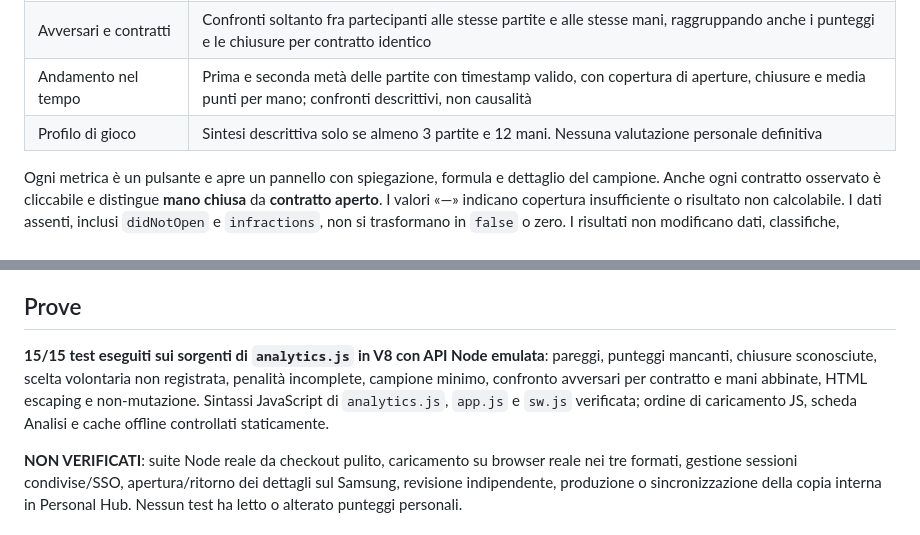
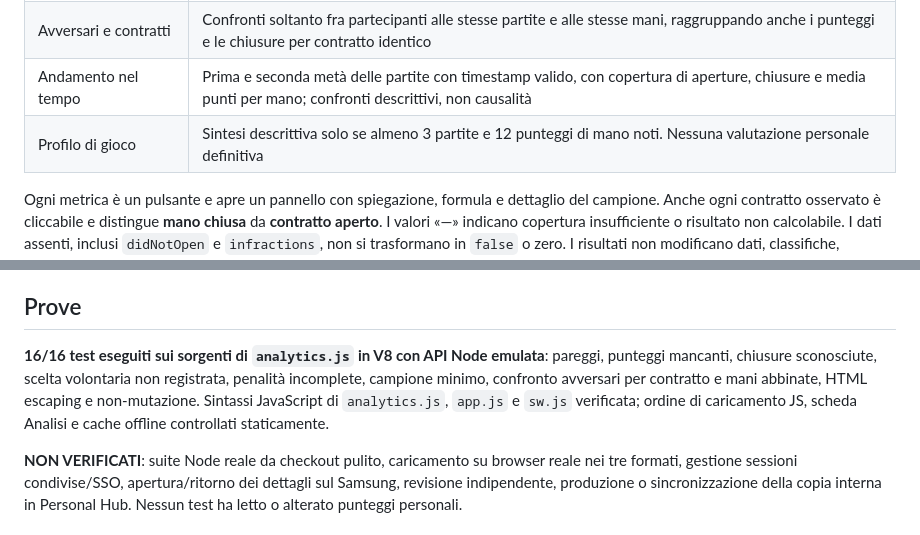
Before and after one commit to stefanodiconcetto-ux/Amerikano, a Markdown page: docs/STATISTICHE-AVANZATE.md, 2 parts joined by grey strips. Drawn GitHub-style.

Commit message:
docs(stats): update verified tests and observed-score profile criterion

```diff
--- a/docs/STATISTICHE-AVANZATE.md
+++ b/docs/STATISTICHE-AVANZATE.md
@@ -17,7 +17,7 @@ Requisiti confermati da Stefano nel documento canonico [Personal Hub / VISIONE-P
 | Impatto penalità | Scenario di ricalcolo `totale - 50 × infrazioni` per tutti i giocatori, solo quando i dati di tutti sono completi. Non rappresenta una partita realmente giocata |
 | Avversari e contratti | Confronti soltanto fra partecipanti alle stesse partite e alle stesse mani, raggruppando anche i punteggi e le chiusure per contratto identico |
 | Andamento nel tempo | Prima e seconda metà delle partite con timestamp valido, con copertura di aperture, chiusure e media punti per mano; confronti descrittivi, non causalità |
-| Profilo di gioco | Sintesi descrittiva solo se almeno 3 partite e 12 mani. Nessuna valutazione personale definitiva |
+| Profilo di gioco | Sintesi descrittiva solo se almeno 3 partite e 12 punteggi di mano noti. Nessuna valutazione personale definitiva |
 
 Ogni metrica è un pulsante e apre un pannello con spiegazione, formula e dettaglio del campione. Anche ogni contratto osservato è cliccabile e distingue **mano chiusa** da **contratto aperto**. I valori «—» indicano copertura insufficiente o risultato non calcolabile. I dati assenti, inclusi `didNotOpen` e `infractions`, non si trasformano in `false` o zero. I risultati non modificano dati, classifiche, proprietà o punteggi delle partite.
 
@@ -32,7 +32,7 @@ Ogni metrica è un pulsante e apre un pannello con spiegazione, formula e dettag
 
 ## Prove
 
-**15/15 test eseguiti sui sorgenti di `analytics.js` in V8 con API Node emulata**: pareggi, punteggi mancanti, chiusure sconosciute, scelta volontaria non registrata, penalità incomplete, campione minimo, confronto avversari per contratto e mani abbinate, HTML escaping e non-mutazione. Sintassi JavaScript di `analytics.js`, `app.js` e `sw.js` verificata; ordine di caricamento JS, scheda Analisi e cache offline controllati staticamente.
+**16/16 test eseguiti sui sorgenti di `analytics.js` in V8 con API Node emulata**: pareggi, punteggi mancanti, chiusure sconosciute, scelta volontaria non registrata, penalità incomplete, campione minimo, confronto avversari per contratto e mani abbinate, HTML escaping e non-mutazione. Sintassi JavaScript di `analytics.js`, `app.js` e `sw.js` verificata; ordine di caricamento JS, scheda Analisi e cache offline controllati staticamente.
 
 **NON VERIFICATI**: suite Node reale da checkout pulito, caricamento su browser reale nei tre formati, gestione sessioni condivise/SSO, apertura/ritorno dei dettagli sul Samsung, revisione indipendente, produzione o sincronizzazione della copia interna in Personal Hub. Nessun test ha letto o alterato punteggi personali.
 
```
